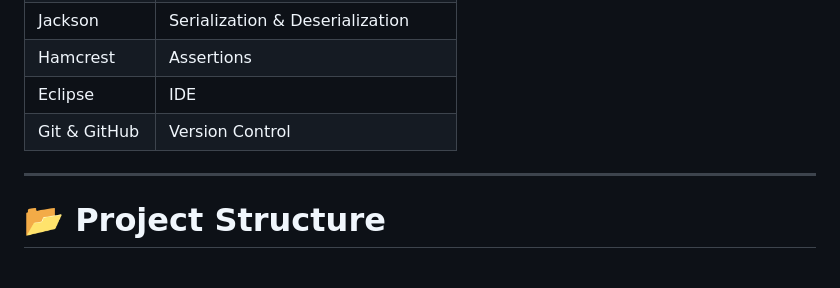
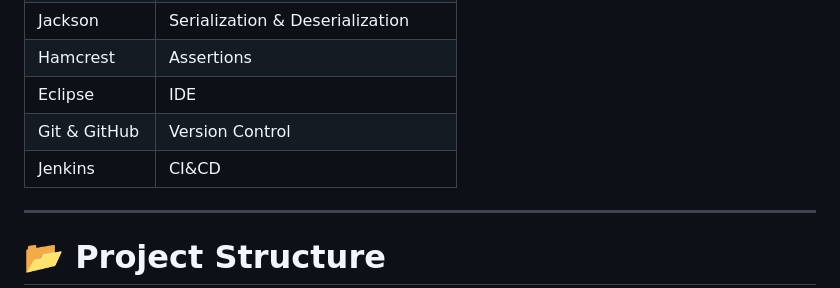
Before and after one commit to Akshat1644/rest-assured-api-automation-framework, a Markdown page: README.md, the part around the change. GitHub-like rendering; blank space fills up the shorter version.

Commit message:
Updated tech stack in readme.md

```diff
--- a/README.md
+++ b/README.md
@@ -39,6 +39,7 @@ A scalable and reusable REST API Automation Framework built using **Java, Rest A
 | Hamcrest | Assertions |
 | Eclipse | IDE |
 | Git & GitHub | Version Control |
+| Jenkins | CI&CD |
 
 ---
 
```
